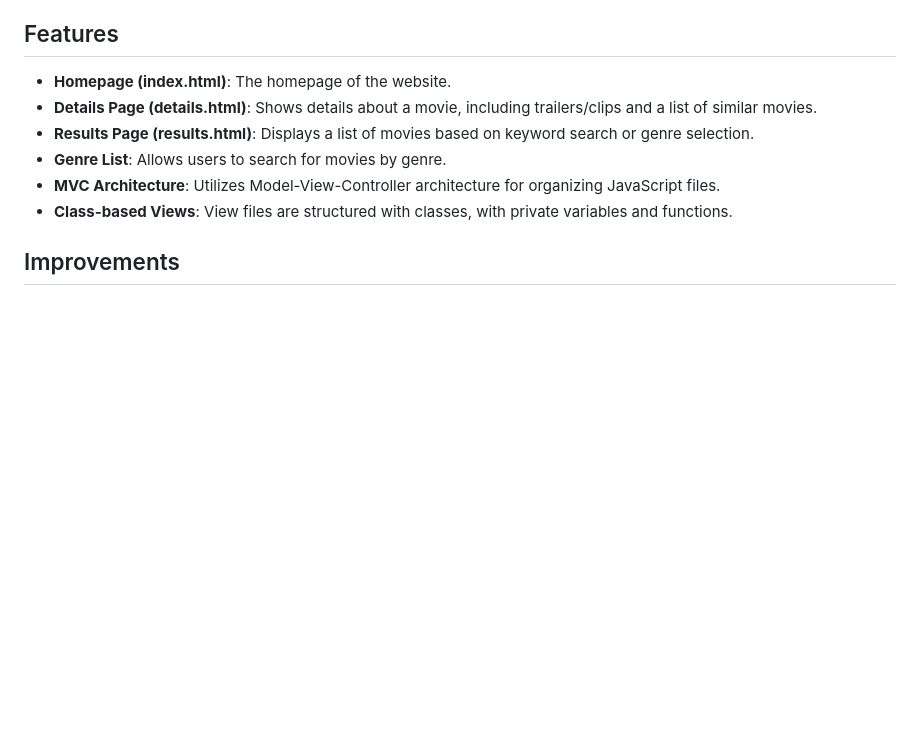
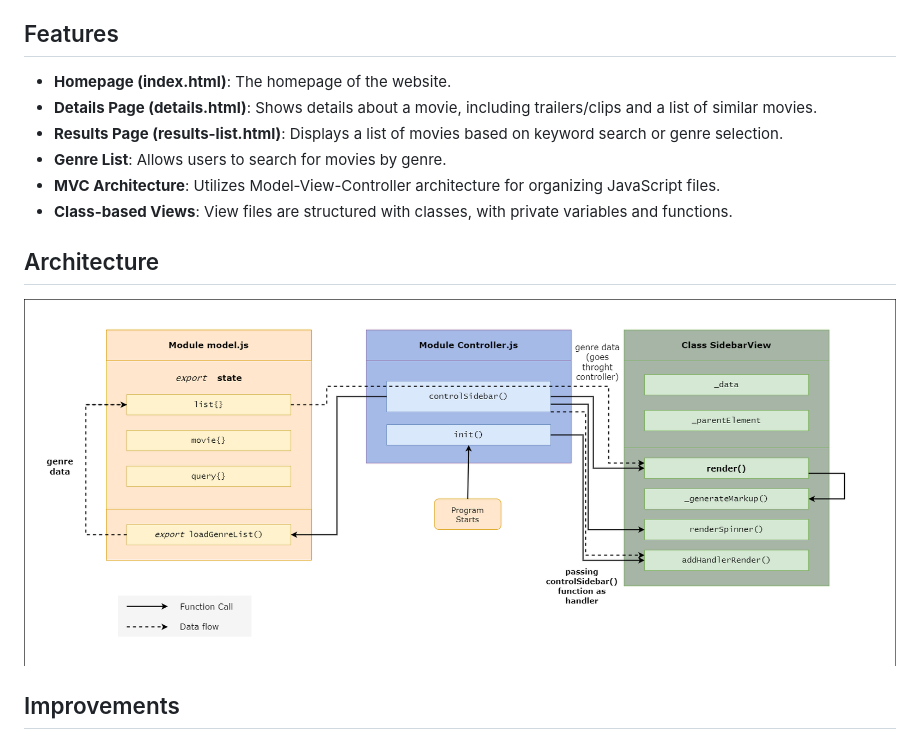
Before and after one commit to DuttaAnirudh/netflix-clone, a Markdown page: README.md, the part around the change printed below. Drawn GitHub-style; pictures changed too: src/assets/netflixclone-architecture.drawio.png (added); blank space fills up the shorter version.

Commit message:
docs: update README

```diff
--- a/README.md
+++ b/README.md
@@ -19,10 +19,14 @@ The API used belongs to TMDB. You can visit their website [here](https://www.the
 
 - **Homepage (index.html)**: The homepage of the website.
 - **Details Page (details.html)**: Shows details about a movie, including trailers/clips and a list of similar movies.
-- **Results Page (results.html)**: Displays a list of movies based on keyword search or genre selection.
+- **Results Page (results-list.html)**: Displays a list of movies based on keyword search or genre selection.
 - **Genre List**: Allows users to search for movies by genre.
 - **MVC Architecture**: Utilizes Model-View-Controller architecture for organizing JavaScript files.
 - **Class-based Views**: View files are structured with classes, with private variables and functions.
+
+## Architecture
+
+![Netflix clone Architecture](/src/assets/netflixclone-architecture.drawio.png 'Netflix clone Architecture')
 
 ## Improvements
 
```
Also changed, not shown: other parts of README.md (+1 -1 lines).
